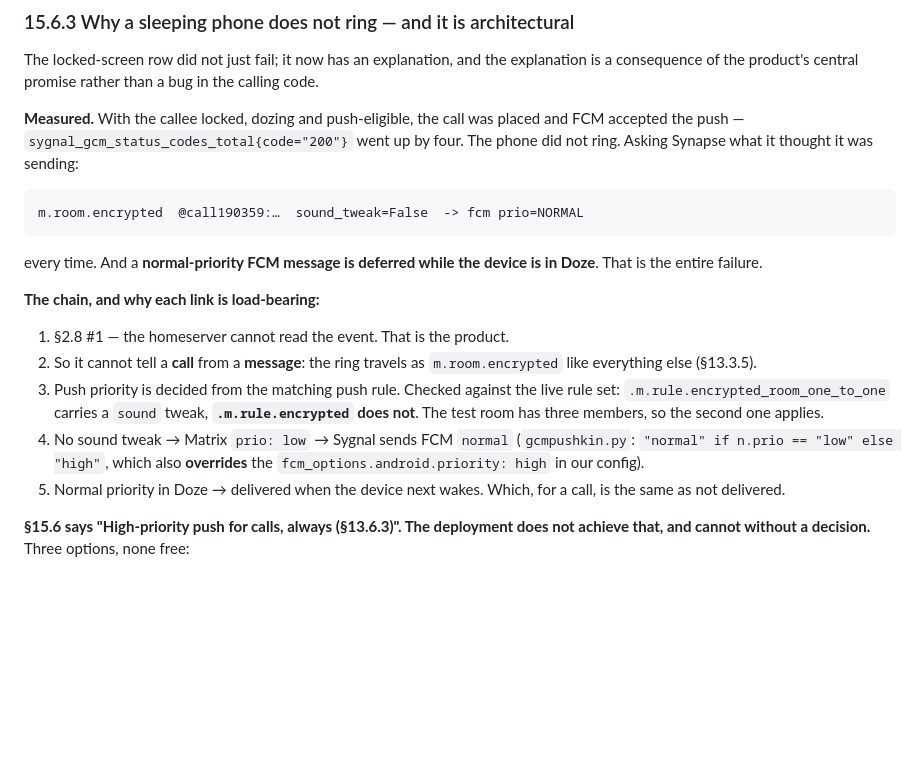
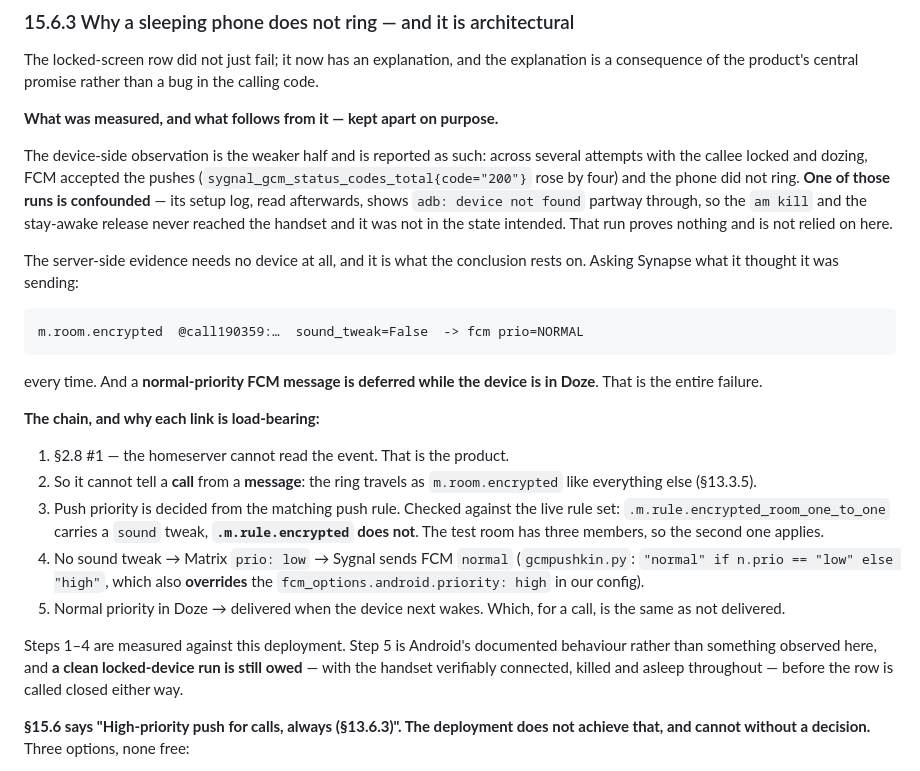
Before and after one commit to THVjQ/NexLink-Social, a Markdown page: docs/social/15-foreground-services.md, the part around the change. Rendered like a GitHub page; blank space fills up the shorter version.

Commit message:
docs: separate what was measured from what follows, in §15.6.3
The device-side half of the locked-screen observation had a confounder I
only saw afterwards: one run's setup log shows adb losing the handset
partway through, so the am kill and the stay-awake release never reached
it and it was not in the state intended. That run is now excluded rather
than counted.

The conclusion does not rest on it. Steps 1-4 of the chain — the server
cannot read the event, the ring is m.room.encrypted, .m.rule.encrypted
carries no sound tweak, and no tweak means Matrix prio low which Sygnal
turns into FCM normal — are all measured against this deployment and need
no device. Step 5, that normal priority is deferred in Doze, is Android's
documented behaviour rather than something observed here, and a clean
locked-device run is still owed.

Co-Authored-By: Claude Opus 5 <noreply@anthropic.com>
Claude-Session: https://claude.ai/code/session_01SRxc7SJbko2QrehzHnnL2e

````diff
--- a/docs/social/15-foreground-services.md
+++ b/docs/social/15-foreground-services.md
@@ -311,10 +311,18 @@ The locked-screen row did not just fail; it now has an explanation, and the
 explanation is a consequence of the product's central promise rather than a bug
 in the calling code.
 
-**Measured.** With the callee locked, dozing and push-eligible, the call was
-placed and FCM accepted the push — `sygnal_gcm_status_codes_total{code="200"}`
-went up by four. The phone did not ring. Asking Synapse what it thought it was
-sending:
+**What was measured, and what follows from it — kept apart on purpose.**
+
+The device-side observation is the weaker half and is reported as such: across
+several attempts with the callee locked and dozing, FCM accepted the pushes
+(`sygnal_gcm_status_codes_total{code="200"}` rose by four) and the phone did not
+ring. **One of those runs is confounded** — its setup log, read afterwards,
+shows `adb: device not found` partway through, so the `am kill` and the
+stay-awake release never reached the handset and it was not in the state
+intended. That run proves nothing and is not relied on here.
+
+The server-side evidence needs no device at all, and it is what the conclusion
+rests on. Asking Synapse what it thought it was sending:
 
 ```
 m.room.encrypted  @call190359:…  sound_tweak=False  -> fcm prio=NORMAL
@@ -337,6 +345,11 @@ in Doze**. That is the entire failure.
    **overrides** the `fcm_options.android.priority: high` in our config).
 5. Normal priority in Doze → delivered when the device next wakes. Which, for a
    call, is the same as not delivered.
+
+Steps 1–4 are measured against this deployment. Step 5 is Android's documented
+behaviour rather than something observed here, and **a clean locked-device run
+is still owed** — with the handset verifiably connected, killed and asleep
+throughout — before the row is called closed either way.
 
 **§15.6 says "High-priority push for calls, always (§13.6.3)". The deployment
 does not achieve that, and cannot without a decision.** Three options, none free:
````
